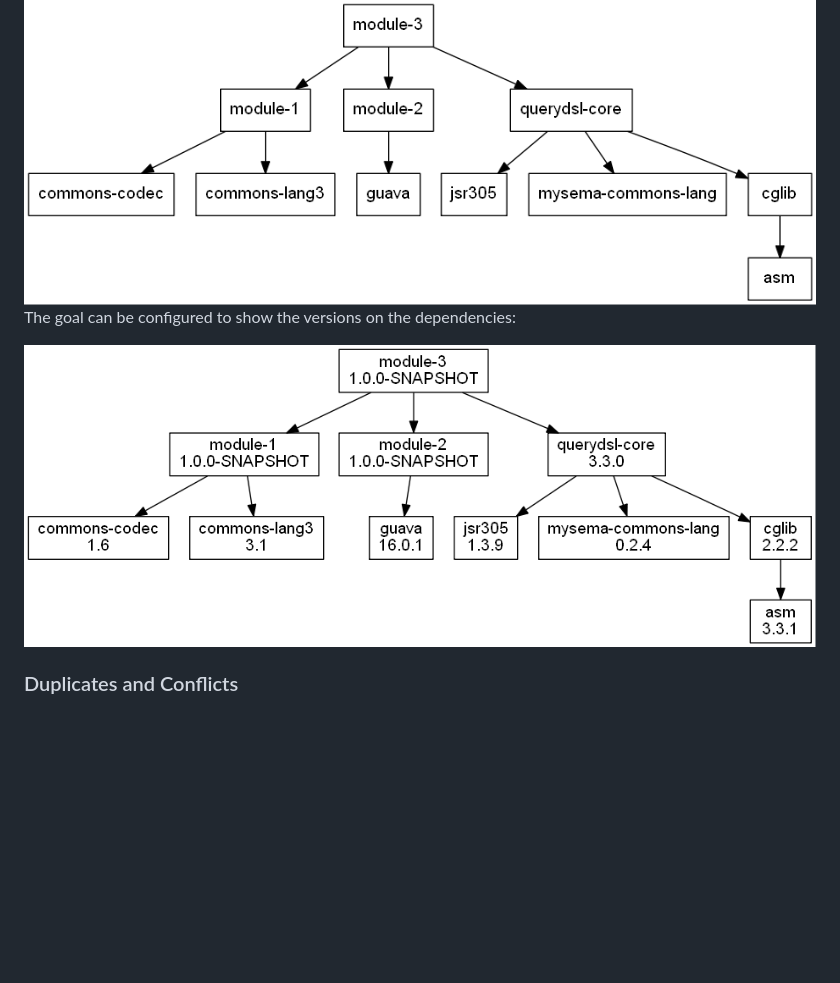
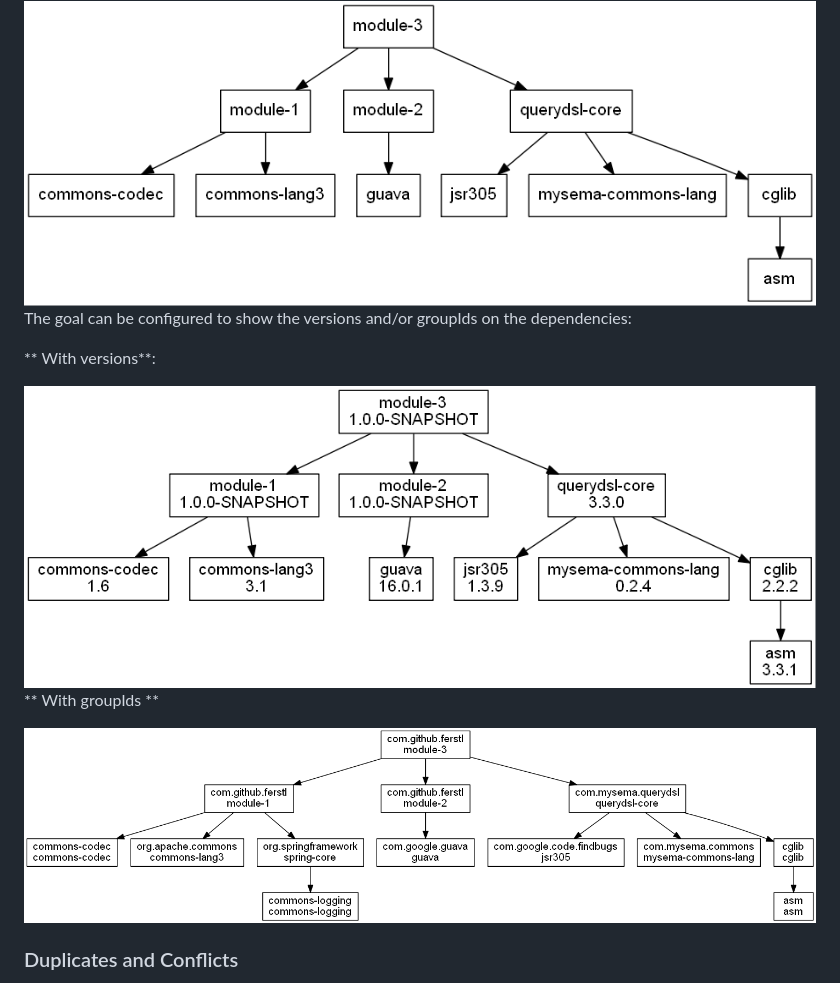
Before and after one commit to ferstl/depgraph-maven-plugin, a Markdown page: README.md, the part around the change. Drawn GitHub-style; pictures changed too: src/doc/with-group-ids.png (added); blank space fills up the shorter version.

Commit message:
Add graph with groupIds to the documentation

```diff
--- a/README.md
+++ b/README.md
@@ -50,9 +50,16 @@ A simple graph can be created by executing the [`depgraph:graph`](https://ferstl
 
 <img src="https://raw.githubusercontent.com/ferstl/depgraph-maven-plugin/master/src/doc/simple-graph.png" alt="Simple dependency graph"/>
 
-The goal can be configured to show the versions on the dependencies:
+The goal can be configured to show the versions and/or groupIds on the dependencies:
+
+** With versions**:
 
 <img src="https://raw.githubusercontent.com/ferstl/depgraph-maven-plugin/master/src/doc/with-versions.png" alt="Simple dependency graph with versions"/>
+
+
+** With groupIds **
+
+<img src="https://raw.githubusercontent.com/ferstl/depgraph-maven-plugin/master/src/doc/with-group-ids.png" alt="Simple dependency graph with groupIds"/>
 
 ### Duplicates and Conflicts
 
```
